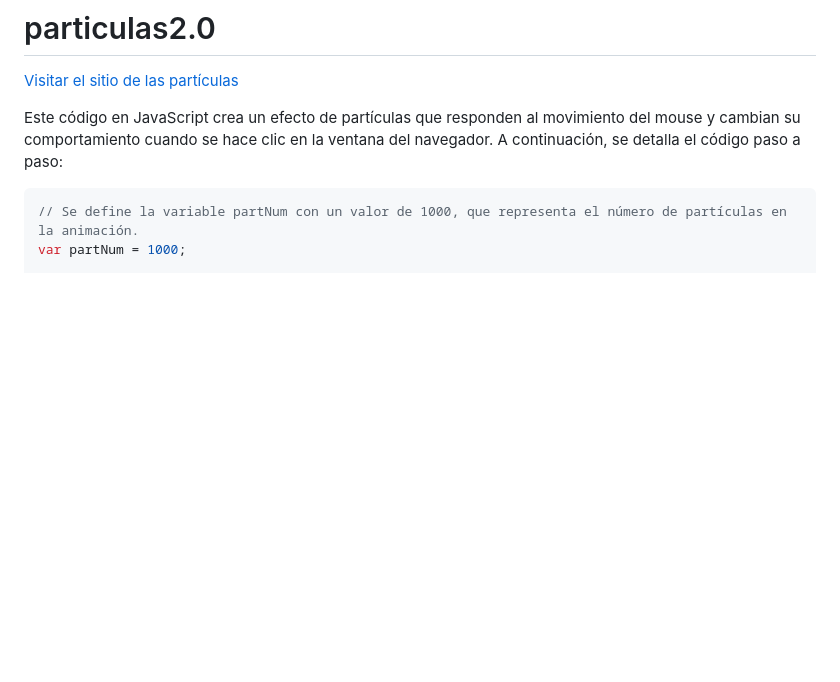
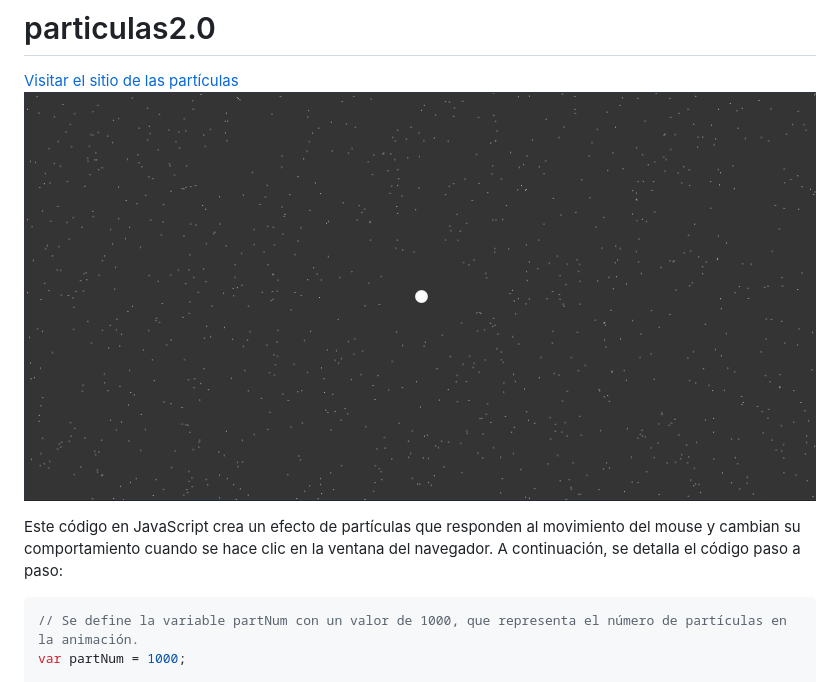
Before and after one commit to JonnySC/particulas2.0, a Markdown page: README.md, the part around the change. GitHub-like rendering; pictures changed too: img/particulas2.0.png (added); blank space fills up the shorter version.

```diff
--- a/README.md
+++ b/README.md
@@ -1,6 +1,7 @@
 # particulas2.0
 
 [Visitar el sitio de las partículas](https://jonnysc.github.io/particulas2.0/)
+<img src="img/particulas2.0.png">
 
 
 Este código en JavaScript crea un efecto de partículas que responden al movimiento del mouse y cambian su comportamiento cuando se hace clic en la ventana del navegador. A continuación, se detalla el código paso a paso:
```
Also changed, not shown: 1 other file.
